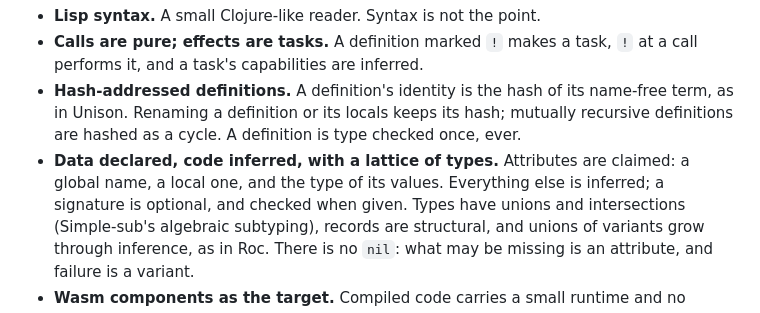
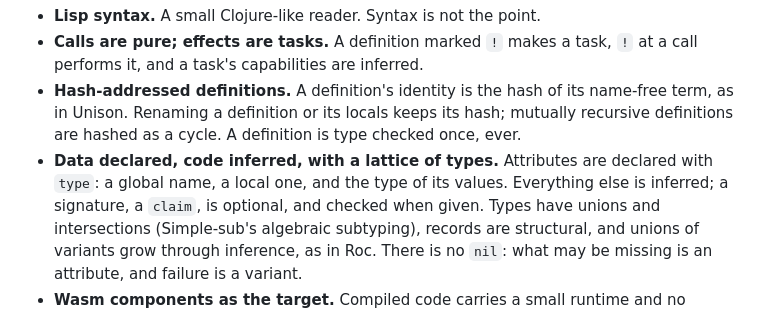
Before and after one commit to Gozala/conduct, a Markdown page: README.md, the part around one of its changes. Rendered like a GitHub page.

```diff
--- a/README.md
+++ b/README.md
@@ -13,9 +13,9 @@ compiled to WebAssembly components.
   keeps its hash; mutually recursive definitions are hashed as a cycle.
   A definition is type checked once, ever.
 - **Data declared, code inferred, with a lattice of types.** Attributes
-  are claimed: a global name, a local one, and the type of its values.
-  Everything else is inferred; a signature is optional, and checked when
-  given. Types have unions
+  are declared with `type`: a global name, a local one, and the type of
+  its values. Everything else is inferred; a signature, a `claim`, is
+  optional, and checked when given. Types have unions
   and intersections (Simple-sub's algebraic subtyping), records are
   structural, and unions of variants grow through inference, as in Roc.
   There is no `nil`: what may be missing is an attribute, and failure is
```
Also changed, not shown: other parts of README.md (+63 -46 lines), DECISIONS.md (+39 -0 lines), notes/language.md (+70 -46 lines).
